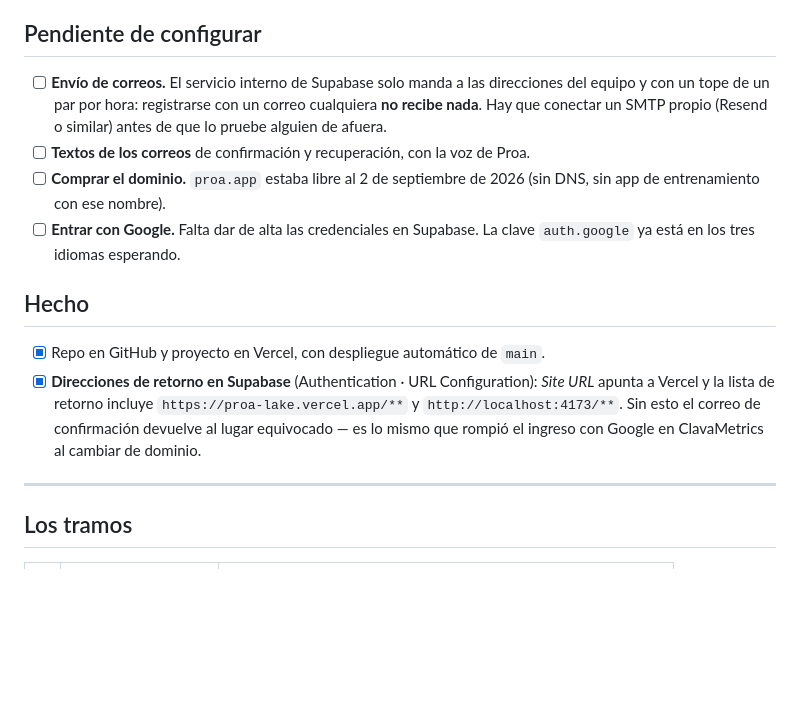
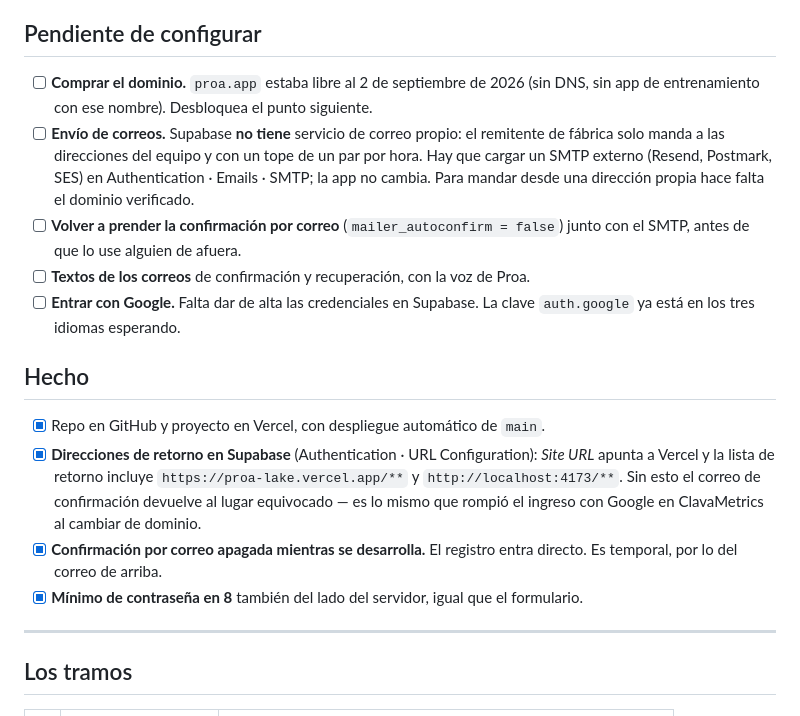
Before and after one commit to joaqreiris/proa, a Markdown page: README.md, the part around the change. GitHub-like rendering; blank space fills up the shorter version.

Commit message:
docs(proa): estado de la config de auth (confirmacion apagada, clave minima 8)

```diff
--- a/README.md
+++ b/README.md
@@ -101,15 +101,18 @@ Vercel publica la rama `main` sola. **No usar `cleanUrls`** en `vercel.json`: si
 
 ## Pendiente de configurar
 
-- [ ] **Envío de correos.** El servicio interno de Supabase solo manda a las direcciones del equipo y con un tope de un par por hora: registrarse con un correo cualquiera **no recibe nada**. Hay que conectar un SMTP propio (Resend o similar) antes de que lo pruebe alguien de afuera.
+- [ ] **Comprar el dominio.** `proa.app` estaba libre al 2 de septiembre de 2026 (sin DNS, sin app de entrenamiento con ese nombre). Desbloquea el punto siguiente.
+- [ ] **Envío de correos.** Supabase **no tiene** servicio de correo propio: el remitente de fábrica solo manda a las direcciones del equipo y con un tope de un par por hora. Hay que cargar un SMTP externo (Resend, Postmark, SES) en Authentication · Emails · SMTP; la app no cambia. Para mandar desde una dirección propia hace falta el dominio verificado.
+- [ ] **Volver a prender la confirmación por correo** (`mailer_autoconfirm = false`) junto con el SMTP, antes de que lo use alguien de afuera.
 - [ ] **Textos de los correos** de confirmación y recuperación, con la voz de Proa.
-- [ ] **Comprar el dominio.** `proa.app` estaba libre al 2 de septiembre de 2026 (sin DNS, sin app de entrenamiento con ese nombre).
 - [ ] **Entrar con Google.** Falta dar de alta las credenciales en Supabase. La clave `auth.google` ya está en los tres idiomas esperando.
 
 ## Hecho
 
 - [x] Repo en GitHub y proyecto en Vercel, con despliegue automático de `main`.
 - [x] **Direcciones de retorno en Supabase** (Authentication · URL Configuration): *Site URL* apunta a Vercel y la lista de retorno incluye `https://proa-lake.vercel.app/**` y `http://localhost:4173/**`. Sin esto el correo de confirmación devuelve al lugar equivocado — es lo mismo que rompió el ingreso con Google en ClavaMetrics al cambiar de dominio.
+- [x] **Confirmación por correo apagada mientras se desarrolla.** El registro entra directo. Es temporal, por lo del correo de arriba.
+- [x] **Mínimo de contraseña en 8** también del lado del servidor, igual que el formulario.
 
 ---
 
```
